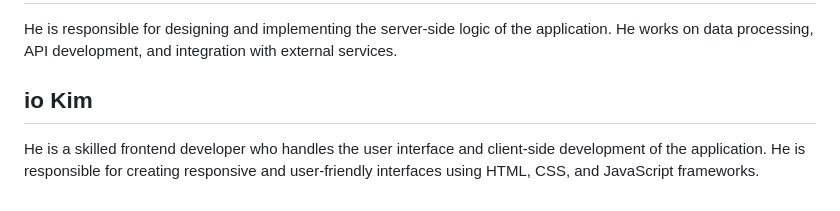
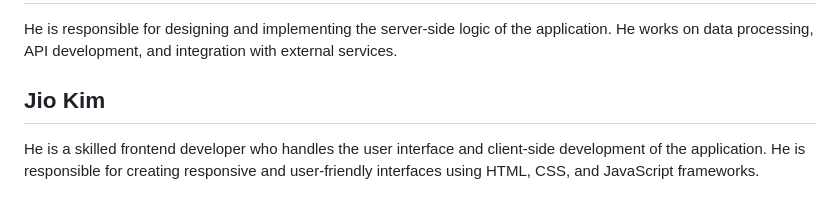
Before and after one commit to GiYeolKim/Graduation_Project, a Markdown page: README.md, the part around the change. GitHub-like rendering.

```diff
--- a/README.md
+++ b/README.md
@@ -103,5 +103,5 @@ He is responsible for coordinating the project, managing tasks, and ensuring tim
 ## Minhyung Lee
 
 He is responsible for designing and implementing the server-side logic of the application. He works on data processing, API development, and integration with external services.
-## io Kim
+## Jio Kim
 He is a skilled frontend developer who handles the user interface and client-side development of the application. He is responsible for creating responsive and user-friendly interfaces using HTML, CSS, and JavaScript frameworks.
```
